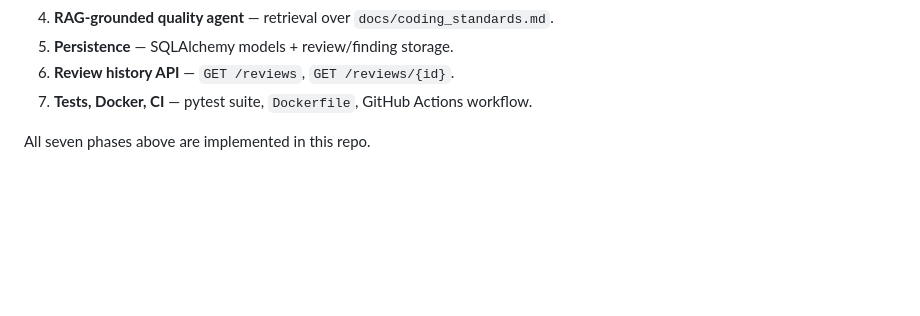
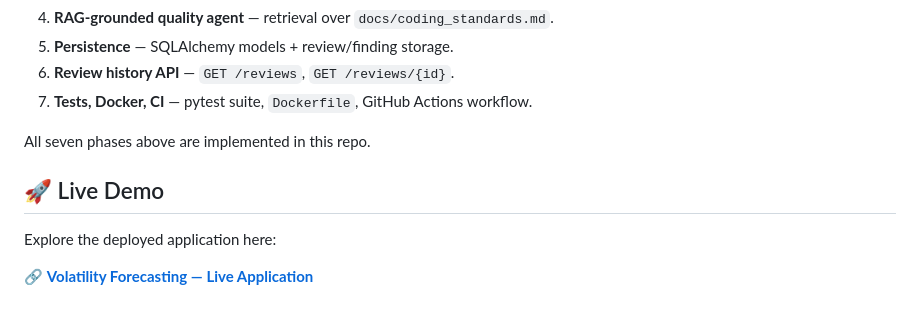
Before and after one commit to deepankb2003/CodeToGuard_AI, a Markdown page: README.md, the part around the change. Drawn GitHub-style; blank space fills up the shorter version.

Commit message:
Add live demo section to README
Added live demo section with application link-
🔗 [**Volatility Forecasting — Live Application**](https://volatility-forecasting.onrender.com/)

```diff
--- a/README.md
+++ b/README.md
@@ -94,3 +94,9 @@ See [`.env.example`](.env.example) for the full list — the important ones:
 7. **Tests, Docker, CI** — pytest suite, `Dockerfile`, GitHub Actions workflow.
 
 All seven phases above are implemented in this repo.
+
+## 🚀 Live Demo
+
+Explore the deployed application here:
+
+🔗 [**Volatility Forecasting — Live Application**](https://volatility-forecasting.onrender.com/)
```
